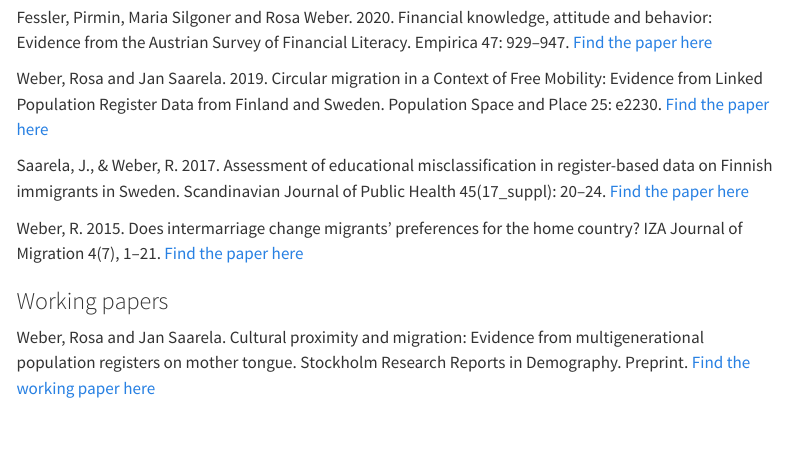
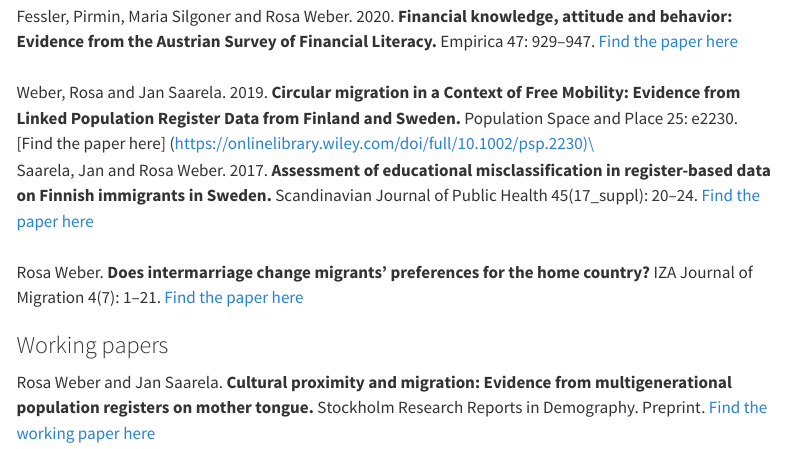
Before and after one commit to rosaweber/rosaweber.github.io, a Quarto document (research.qmd): the page in a window 1100 px wide, from 390 px down before the commit and from 440 px down after it, so that both start at the same text. Rendered offline with R 4.5, knitr and Pandoc in place of Quarto, with nearby package versions; menus at the side of the page are left out.

Commit message:
First update

```diff
--- a/research.qmd
+++ b/research.qmd
@@ -13,7 +10,0 @@ Weber, Rosa. 2022. Apprehension and Educational Outcomes among Hispanic Students
-Fessler, Pirmin, Maria Silgoner and Rosa Weber. 2020. Financial knowledge, attitude and behavior: Evidence from the Austrian Survey of Financial Literacy. Empirica 47: 929–947. [Find the paper here](https://link.springer.com/article/10.1007/s10663-019-09465-2)
-
-Weber, Rosa and Jan Saarela. 2019. Circular migration in a Context of Free Mobility: Evidence from Linked Population Register Data from Finland and Sweden. Population Space and Place 25: e2230. [Find the paper here](https://onlinelibrary.wiley.com/doi/full/10.1002/psp.2230)
-
-Saarela, J., & Weber, R. 2017. Assessment of educational misclassification in register-based data on Finnish immigrants in Sweden. Scandinavian Journal of Public Health 45(17_suppl): 20–24. [Find the paper here](https://journals.sagepub.com/doi/10.1177/1457496917702322)
-
-Weber, R. 2015. Does intermarriage change migrants’ preferences for the home country? IZA Journal of Migration 4(7), 1–21. [Find the paper here](https://izajodm.springeropen.com/articles/10.1186/s40176-015-0032-0)
@@ -20,4 +13,11 @@ Weber, R. 2015. Does intermarriage change migrants’ preferences for the home c
+Fessler, Pirmin, Maria Silgoner and Rosa Weber. 2020. **Financial knowledge, attitude and behavior: Evidence from the Austrian Survey of Financial Literacy.** Empirica 47: 929–947. [Find the paper here](https://link.springer.com/article/10.1007/s10663-019-09465-2) \
+\
+Weber, Rosa and Jan Saarela. 2019. **Circular migration in a Context of Free Mobility: Evidence from Linked Population Register Data from Finland and Sweden.** Population Space and Place 25: e2230. [Find the paper here] (https://onlinelibrary.wiley.com/doi/full/10.1002/psp.2230)\
+\
+Saarela, Jan and Rosa Weber. 2017. **Assessment of educational misclassification in register-based data on Finnish immigrants in Sweden.** Scandinavian Journal of Public Health 45(17_suppl): 20–24. [Find the paper here](https://journals.sagepub.com/doi/10.1177/1457496917702322)\
+\
+Rosa Weber. **Does intermarriage change migrants’ preferences for the home country?** IZA Journal of Migration 4(7): 1–21. [Find the paper here](https://izajodm.springeropen.com/articles/10.1186/s40176-015-0032-0) \
 
 ### Working papers
 
-Weber, Rosa and Jan Saarela. Cultural proximity and migration: Evidence from multigenerational population registers on mother tongue. Stockholm Research Reports in Demography. Preprint. [Find the working paper here](https://su.figshare.com/articles/preprint/Cultural_proximity_and_migration_Evidence_from_multigenerational_population_registers_on_mother_tongue/24118659)
+Rosa Weber and Jan Saarela. **Cultural proximity and migration: Evidence from multigenerational population registers on mother tongue.** Stockholm Research Reports in Demography. Preprint. [Find the working paper here](https://su.figshare.com/articles/preprint/Cultural_proximity_and_migration_Evidence_from_multigenerational_population_registers_on_mother_tongue/24118659)
```
Also changed, not shown: docs/search.json, research.qmd (14 more changed lines), 1 other file.
